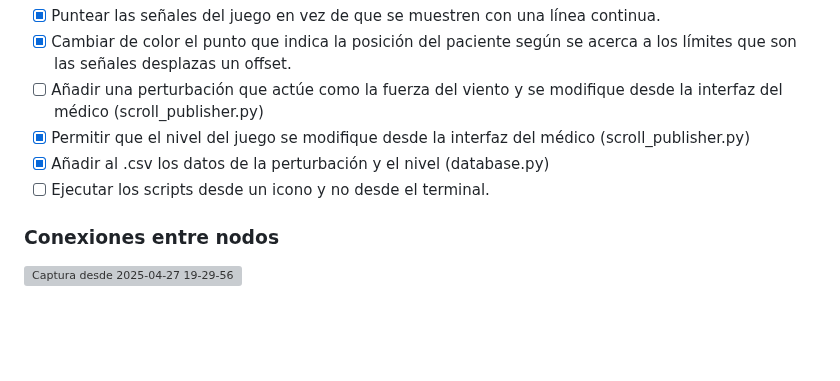
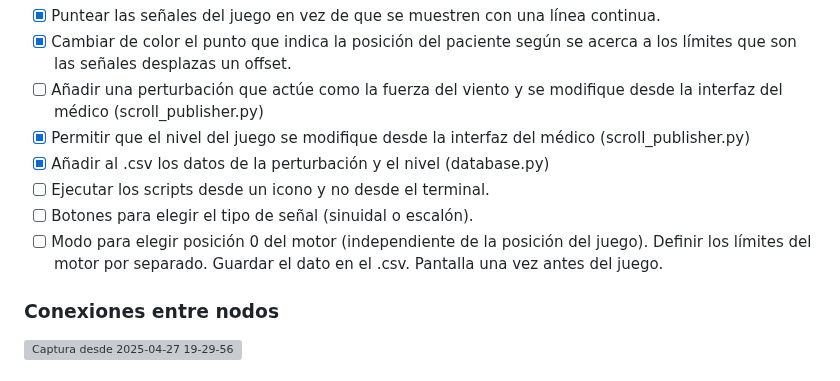
Before and after one commit to sofiaprlsd/TFG, a Markdown page: objetivos/obj_abr.md, the part around the change. Rendered like a GitHub page; blank space fills up the shorter version; grey boxes are pictures that could not be loaded.

```diff
--- a/objetivos/obj_abr.md
+++ b/objetivos/obj_abr.md
@@ -173,6 +173,8 @@ Las mejoras propuestas por los tutores son las siguientes:
 - [x] Permitir que el nivel del juego se modifique desde la interfaz del médico (scroll_publisher.py)
 - [x] Añadir al .csv los datos de la perturbación y el nivel (database.py)
 - [ ] Ejecutar los scripts desde un icono y no desde el terminal.
+- [ ] Botones para elegir el tipo de señal (sinuidal o escalón).
+- [ ] Modo para elegir posición 0 del motor (independiente de la posición del juego). Definir los límites del motor por separado. Guardar el dato en el .csv. Pantalla una vez antes del juego.
 
 ### Conexiones entre nodos
 
```
